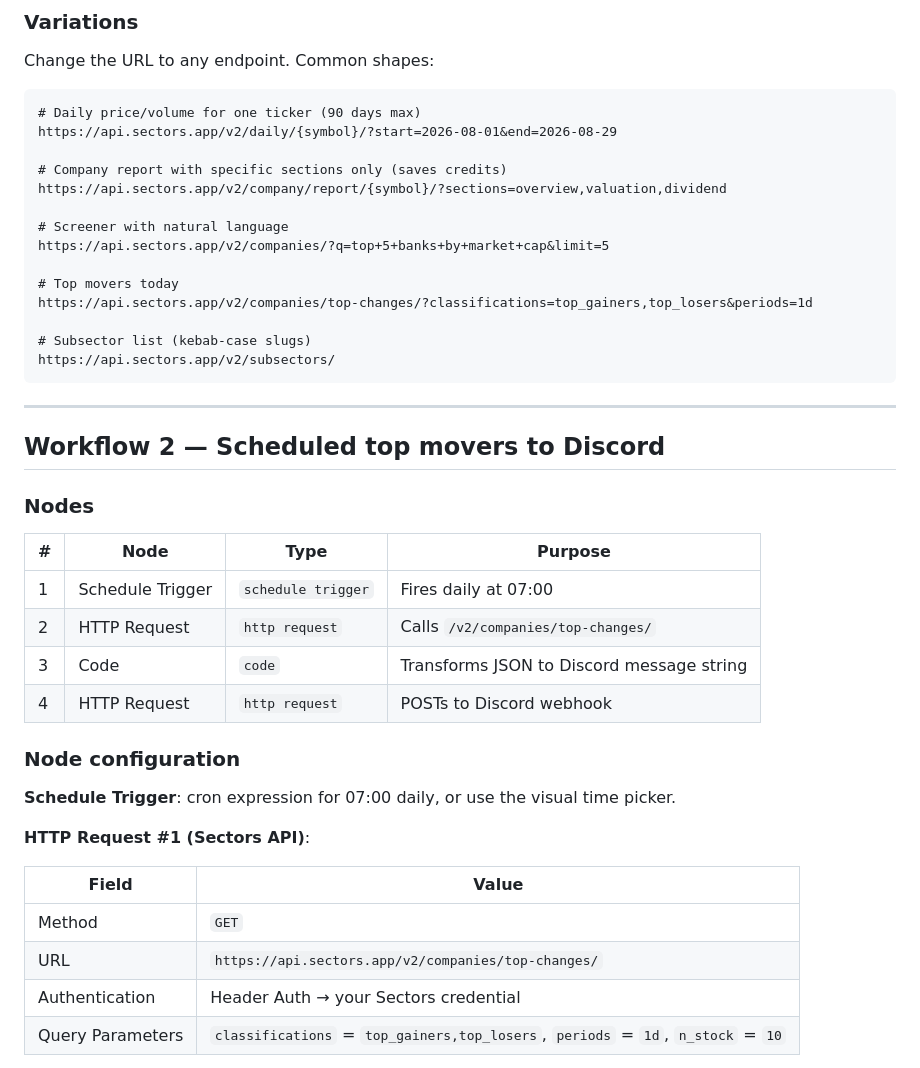
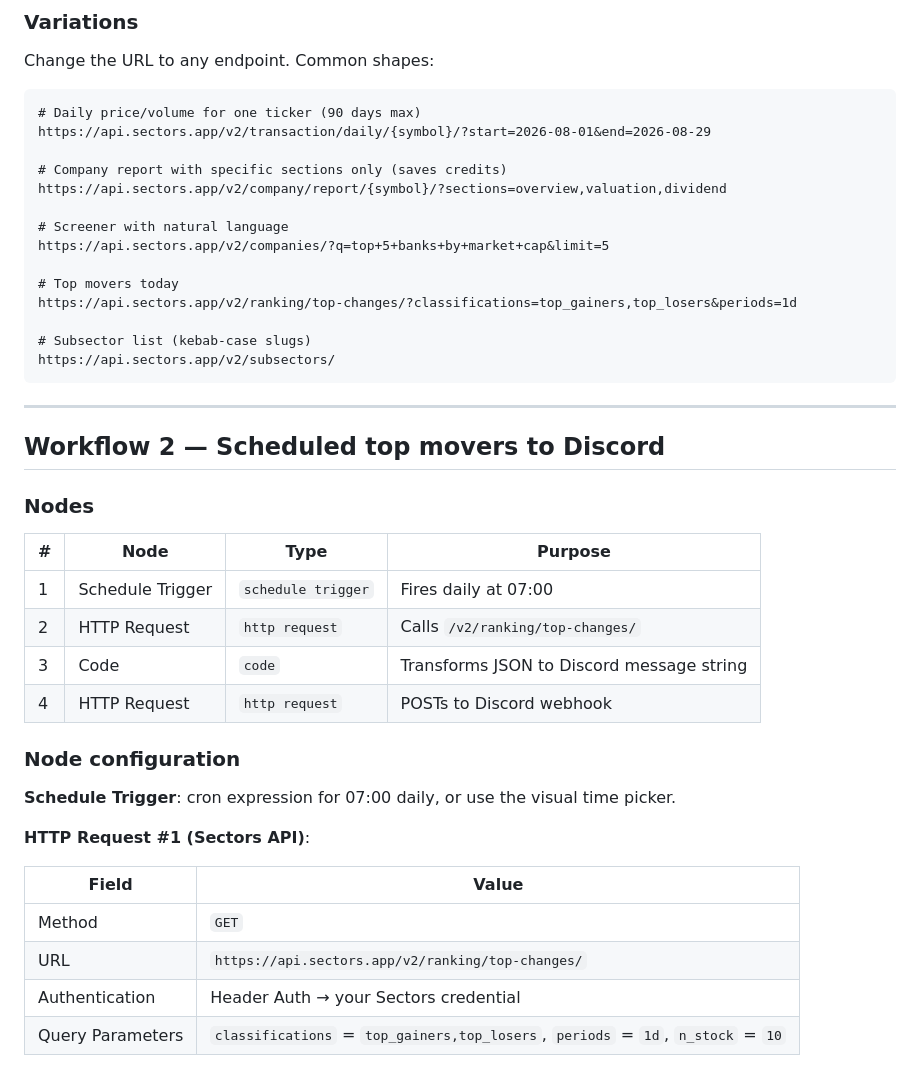
Before and after one commit to mrayhanfadil/sectors-hackathon, a Markdown page: references/cookbook/n8n-api.md, the part around the change. Rendered like a GitHub page.

Commit message:
docs(cookbook): n8n-api — fix URL paths to v2 canonical names
Three URL renames in this file:
  /v2/daily/             → /v2/transaction/daily/
  /v2/companies/top-changes/  → /v2/ranking/top-changes/

Workflow 1 + Workflow 2 + Variations section all updated. The
Discord-posting workflow (Workflow 2) now points at the correct
/v2/ranking/top-changes/ path.

````diff
--- a/references/cookbook/n8n-api.md
+++ b/references/cookbook/n8n-api.md
@@ -78,7 +78,7 @@ Change the URL to any endpoint. Common shapes:
 
 ```text
 # Daily price/volume for one ticker (90 days max)
-https://api.sectors.app/v2/daily/{symbol}/?start=2026-08-01&end=2026-08-29
+https://api.sectors.app/v2/transaction/daily/{symbol}/?start=2026-08-01&end=2026-08-29
 
 # Company report with specific sections only (saves credits)
 https://api.sectors.app/v2/company/report/{symbol}/?sections=overview,valuation,dividend
@@ -87,7 +87,7 @@ https://api.sectors.app/v2/company/report/{symbol}/?sections=overview,valuation,
 https://api.sectors.app/v2/companies/?q=top+5+banks+by+market+cap&limit=5
 
 # Top movers today
-https://api.sectors.app/v2/companies/top-changes/?classifications=top_gainers,top_losers&periods=1d
+https://api.sectors.app/v2/ranking/top-changes/?classifications=top_gainers,top_losers&periods=1d
 
 # Subsector list (kebab-case slugs)
 https://api.sectors.app/v2/subsectors/
@@ -102,7 +102,7 @@ https://api.sectors.app/v2/subsectors/
 | # | Node | Type | Purpose |
 |---|------|------|---------|
 | 1 | Schedule Trigger | `schedule trigger` | Fires daily at 07:00 |
-| 2 | HTTP Request | `http request` | Calls `/v2/companies/top-changes/` |
+| 2 | HTTP Request | `http request` | Calls `/v2/ranking/top-changes/` |
 | 3 | Code | `code` | Transforms JSON to Discord message string |
 | 4 | HTTP Request | `http request` | POSTs to Discord webhook |
 
@@ -115,7 +115,7 @@ https://api.sectors.app/v2/subsectors/
 | Field | Value |
 |-------|-------|
 | Method | `GET` |
-| URL | `https://api.sectors.app/v2/companies/top-changes/` |
+| URL | `https://api.sectors.app/v2/ranking/top-changes/` |
 | Authentication | Header Auth → your Sectors credential |
 | Query Parameters | `classifications` = `top_gainers,top_losers`, `periods` = `1d`, `n_stock` = `10` |
 
````
